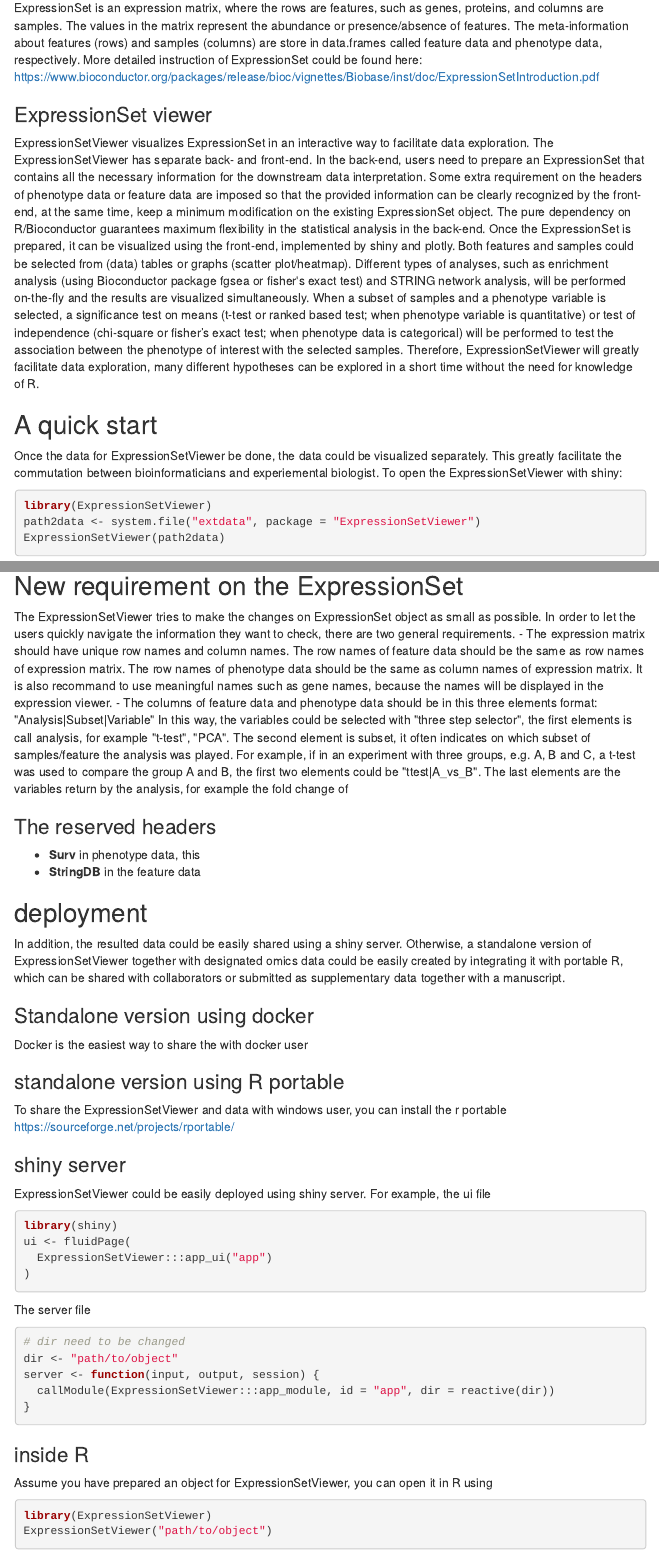
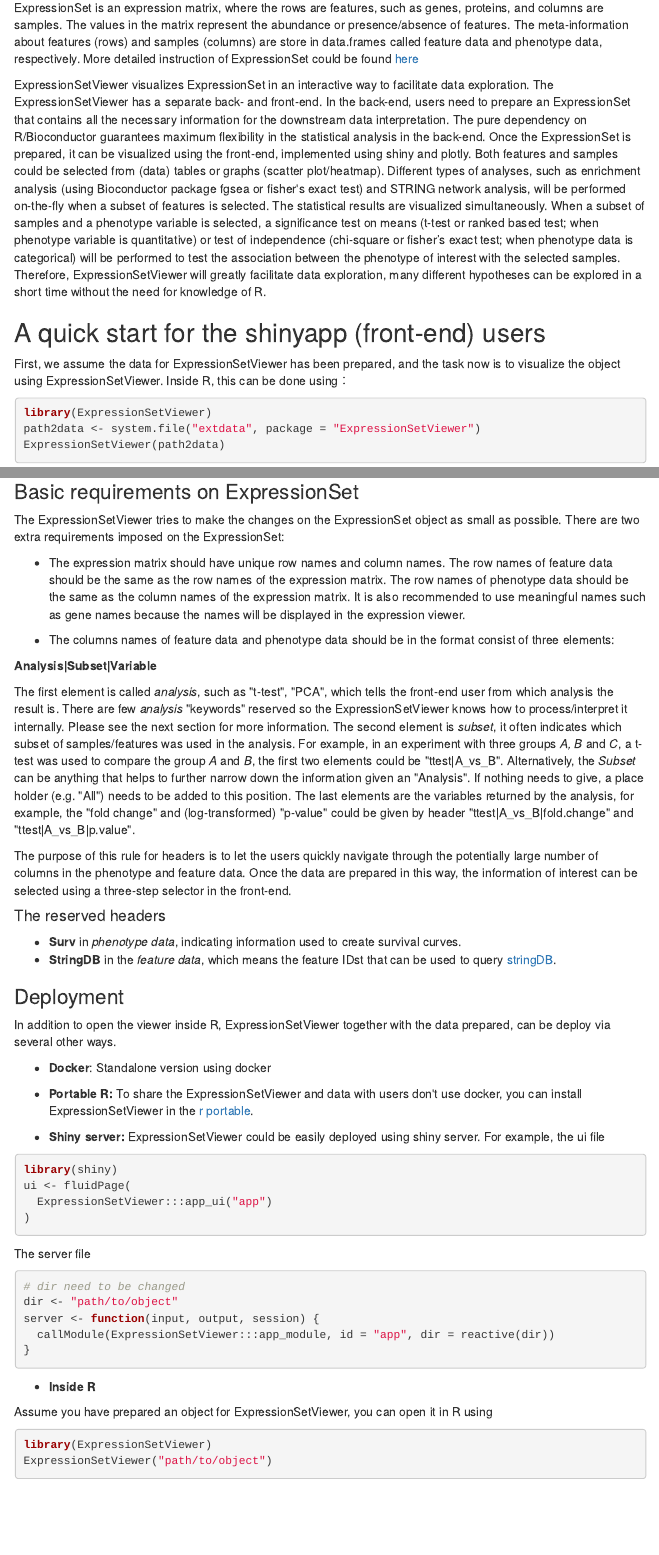
Before and after one commit to mengchen18/omicsViewer, an R Markdown document (package/vignettes/quickStart.rmd): the page in a window 1100 px wide, from 230 px down before the commit and from 190 px down after it, so that both start at the same text, and a second part further down, joined at a grey line. The pictures show the output file package/vignettes/quickStart.html that the author committed with the source, opened offline; menus at the side of the page are left out.

Commit message:
update vignette

````diff
--- a/package/vignettes/quickStart.rmd
+++ b/package/vignettes/quickStart.rmd
@@ -20,5 +20,5 @@
 
 ## Introduction
 
-### ExpressionSet
+ExpressionSet is the S4 object storing high throughput omics data defined in Bioconductor. The core component of ExpressionSet is an expression matrix, where the rows are features, such as genes, proteins, and columns are samples. The values in the matrix represent the abundance or presence/absence of features. The meta-information about features (rows) and samples (columns) are store in data.frames called feature data and phenotype data, respectively. More detailed instruction of ExpressionSet could be found [here](https://www.bioconductor.org/packages/release/bioc/vignettes/Biobase/inst/doc/ExpressionSetIntroduction.pdf)
 
@@ -26,18 +25,8 @@
-of ExpressionSet is an expression matrix, where the rows are features, such as genes, proteins, and columns are
-samples. The values in the matrix represent the abundance or presence/absence of features. The meta-information about
-features (rows) and samples (columns) are store in data.frames called feature data and phenotype data, respectively.
-More detailed instruction of ExpressionSet could be found here:
-https://www.bioconductor.org/packages/release/bioc/vignettes/Biobase/inst/doc/ExpressionSetIntroduction.pdf
+ExpressionSetViewer visualizes ExpressionSet in an interactive way to facilitate data exploration. The ExpressionSetViewer has a separate back- and front-end. In the back-end, users need to prepare an ExpressionSet that contains all the necessary information for the downstream data interpretation. The pure dependency on R/Bioconductor guarantees maximum flexibility in the statistical analysis in the back-end. Once the ExpressionSet is prepared, it can be visualized using the front-end, implemented using shiny and plotly. Both features and samples could be selected from (data) tables or graphs (scatter plot/heatmap). Different types of analyses, such as enrichment analysis (using Bioconductor package fgsea or fisher's exact test) and STRING network analysis, will be performed on-the-fly when a subset of features is selected. The statistical results are visualized simultaneously. When a subset of samples and a phenotype variable is selected, a significance test on means (t-test or ranked based test; when phenotype variable is quantitative) or test of independence (chi-square or fisher’s exact test; when phenotype data is categorical) will be performed to test the association between the phenotype of interest with the selected samples. Therefore, ExpressionSetViewer will greatly facilitate data exploration, many different hypotheses can be explored in a short time without the need for knowledge of R.
 
-### ExpressionSet viewer
+## A quick start for the shinyapp (front-end) users
 
-ExpressionSetViewer visualizes ExpressionSet in an interactive way to facilitate data exploration. The ExpressionSetViewer has separate back- and front-end. In the back-end, users need to prepare an ExpressionSet that contains all the necessary information for the downstream data interpretation. Some extra requirement on the headers of phenotype data or feature data are imposed so that the provided information can be clearly recognized by the front-end, at the same time, keep a minimum modification on the existing ExpressionSet object. The pure dependency on R/Bioconductor guarantees maximum flexibility in the statistical analysis in the back-end. Once the ExpressionSet is prepared, it can be visualized using the front-end, implemented by shiny and plotly. Both features and samples could be selected from (data) tables or graphs (scatter plot/heatmap). Different types of analyses, such as enrichment analysis (using Bioconductor package fgsea or fisher's exact test) and STRING network analysis, will be performed on-the-fly and the results are visualized simultaneously. When a subset of samples and a phenotype variable is selected, a significance test on means (t-test or ranked based test; when phenotype variable is quantitative) or test of independence (chi-square or fisher’s exact test; when phenotype data is categorical) will be performed to test the association between the phenotype of interest with the selected samples. Therefore, ExpressionSetViewer will greatly facilitate data exploration, many different hypotheses can be explored in a short time without the need for knowledge of R.
-
-## A quick start
-
-Once the data for ExpressionSetViewer be done, the data could be visualized separately. This greatly
-facilitate the commutation between bioinformaticians and experiemental biologist. To open the
-ExpressionSetViewer with shiny:
+First, we assume the data for ExpressionSetViewer has been prepared, and the task now is to visualize the object using ExpressionSetViewer. Inside R, this can be done using：
 
 ```{r eval=FALSE}
 library(ExpressionSetViewer)
@@ -53,23 +40,5 @@
 
-## New requirement on the ExpressionSet
+The back-end user needs to prepare the data to be visualized by ExpresssionSetViewer. There are functions defined in the package to performs the most basic analysis, such as principal component analysis and t-test. The results of these analyses will be integrated into the ExpressionSet in a format that is compatible with ExpressionSetViewer.
 
-The ExpressionSetViewer tries to make the changes on ExpressionSet object as small
-as possible. In order to let the users quickly navigate the information they want to
-check, there are two general requirements.
- - The expression matrix should have unique row names and column names. The row names
- of feature data should be the same as row names of expression matrix. The row names
- of phenotype data should be the same as column names of expression matrix. It is also
- recommand to use meaningful names such as gene names, because the names will be displayed
- in the expression viewer.
- - The columns of feature data and phenotype data should be in this three elements format:
-   "Analysis|Subset|Variable"
-   In this way, the variables could be selected with "three step selector", the first
-   elements is call analysis, for example "t-test", "PCA". The second element is subset, it
-   often indicates on which subset of samples/feature the analysis was played. For example, if in
-   an experiment with three groups, e.g. A, B and C, a t-test was used to compare the group
-   A and B, the first two elements could be "ttest|A_vs_B". The last elements are the variables
-   return by the analysis, for example the fold change of
+A simple example:
 
-### The reserved headers
- - **Surv** in phenotype data, this
- - **StringDB** in the feature data
@@ -95,42 +44,0 @@
-## deployment
-
-In addition, the resulted data could be easily shared using a shiny server. Otherwise, a standalone version of ExpressionSetViewer together with designated omics data could be easily created by integrating it with portable R, which can be shared with collaborators or submitted as supplementary data together with a manuscript.
-
-### Standalone version using docker
-
-Docker is the easiest way to share the with docker user
-
-### standalone version using R portable
-
-To share the ExpressionSetViewer and data with windows user, you can install the r portable
-https://sourceforge.net/projects/rportable/
-
-
-### shiny server
-
-ExpressionSetViewer could be easily deployed using shiny server. For example, the ui file
-
-```{r deploy_shiny_ui,eval=FALSE}
-library(shiny)
-ui <- fluidPage(
-  ExpressionSetViewer:::app_ui("app")
-)
-```
-
-The server file
-
-```{r deploy_shiny_server,eval=FALSE}
-# dir need to be changed
-dir <- "path/to/object"
-server <- function(input, output, session) {
-  callModule(ExpressionSetViewer:::app_module, id = "app", dir = reactive(dir))
-}
-```
-
-### inside R
-
-Assume you have prepared an object for ExpressionSetViewer, you can open it in R using
-
-```{r deploy_inside_R,eval=FALSE}
-library(ExpressionSetViewer)
-ExpressionSetViewer("path/to/object")
@@ -194,3 +95,21 @@
 # ExpressionSetViewer("./")
 ```
 
+
+### Basic requirements on ExpressionSet
+
+The ExpressionSetViewer tries to make the changes on the ExpressionSet object as small as possible. There are two extra requirements imposed on the ExpressionSet:
+
+* The expression matrix should have unique row names and column names. The row names of feature data should be the same as the row names of the expression matrix. The row names of phenotype data should be the same as the column names of the expression matrix. It is also recommended to use meaningful names such as gene names because the names will be displayed in the expression viewer.
+
+* The columns names of feature data and phenotype data should be in the format consist of three elements:
+
+   **Analysis|Subset|Variable**
+
+The first element is called *analysis*, such as "t-test", "PCA", which tells the front-end user from which analysis the result is. There are few *analysis* "keywords" reserved so the ExpressionSetViewer knows how to process/interpret it internally. Please see the next section for more information. The second element is *subset*, it often indicates which subset of samples/features was used in the analysis. For example, in an experiment with three groups *A, B* and *C*, a t-test was used to compare the group *A* and *B*, the first two elements could be "ttest|A_vs_B". Alternatively, the *Subset* can be anything that helps to further narrow down the information given an "Analysis". If nothing needs to give, a place holder (e.g. "All") needs to be added to this position. The last elements are the variables returned by the analysis, for example, the "fold change" and (log-transformed) "p-value" could be given by header "ttest|A_vs_B|fold.change" and "ttest|A_vs_B|p.value".
+
+The purpose of this rule for headers is to let the users quickly navigate through the potentially large number of columns in the phenotype and feature data. Once the data are prepared in this way, the information of interest can be selected using a three-step selector in the front-end.
+
+#### The reserved headers
+ - **Surv** in *phenotype data*, indicating information used to create survival curves.
+ - **StringDB** in the *feature data*, which means the feature IDst that can be used to query [stringDB](https://string-db.org/).
@@ -196,0 +135,34 @@
+### Deployment
+
+In addition to open the viewer inside R, ExpressionSetViewer together with the data prepared, can be deploy via several other ways.
+
+* **Docker**: Standalone version using docker
+
+* **Portable R:** To share the ExpressionSetViewer and data with users don't use docker, you can install ExpressionSetViewer in the [r portable](https://sourceforge.net/projects/rportable/).
+
+* **Shiny server:** ExpressionSetViewer could be easily deployed using shiny server. For example, the ui file
+
+```{r deploy_shiny_ui,eval=FALSE}
+library(shiny)
+ui <- fluidPage(
+  ExpressionSetViewer:::app_ui("app")
+)
+```
+
+The server file
+
+```{r deploy_shiny_server,eval=FALSE}
+# dir need to be changed
+dir <- "path/to/object"
+server <- function(input, output, session) {
+  callModule(ExpressionSetViewer:::app_module, id = "app", dir = reactive(dir))
+}
+```
+
+* **Inside R**
+
+Assume you have prepared an object for ExpressionSetViewer, you can open it in R using
+
+```{r deploy_inside_R,eval=FALSE}
+library(ExpressionSetViewer)
+ExpressionSetViewer("path/to/object")
````
Also changed, not shown: package/vignettes/quickStart.html, package/vignettes/quickStart.rmd (67 more changed lines), 1 other file.
